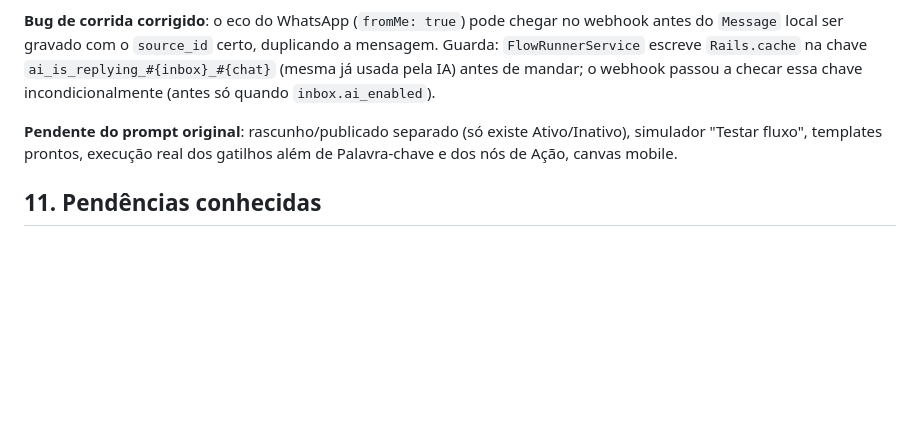
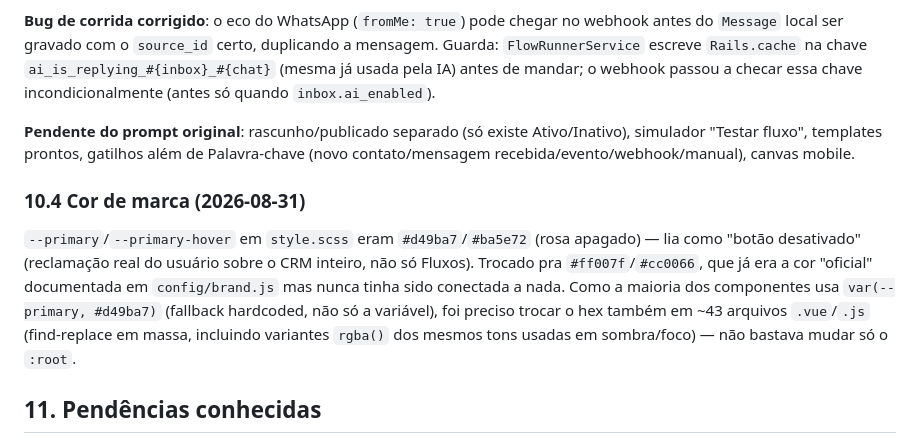
Before and after one commit to balbiss/crm_clara_ferreira_pro, a Markdown page: docs/DOCUMENTACAO_CRM.md, the part around one of its changes. GitHub-like rendering; blank space fills up the shorter version.

Commit message:
docs: atualiza seção de Fluxos e registra troca de cor de marca
Co-Authored-By: Claude Sonnet 5 <noreply@anthropic.com>

```diff
--- a/docs/DOCUMENTACAO_CRM.md
+++ b/docs/DOCUMENTACAO_CRM.md
@@ -157,7 +159,11 @@ Menu "Fluxos" (só diretoria, `isCriticalConfig`), inspirado no builder do ManyC
 
 **Bug de corrida corrigido**: o eco do WhatsApp (`fromMe: true`) pode chegar no webhook antes do `Message` local ser gravado com o `source_id` certo, duplicando a mensagem. Guarda: `FlowRunnerService` escreve `Rails.cache` na chave `ai_is_replying_#{inbox}_#{chat}` (mesma já usada pela IA) antes de mandar; o webhook passou a checar essa chave incondicionalmente (antes só quando `inbox.ai_enabled`).
 
-**Pendente do prompt original**: rascunho/publicado separado (só existe Ativo/Inativo), simulador "Testar fluxo", templates prontos, execução real dos gatilhos além de Palavra-chave e dos nós de Ação, canvas mobile.
+**Pendente do prompt original**: rascunho/publicado separado (só existe Ativo/Inativo), simulador "Testar fluxo", templates prontos, gatilhos além de Palavra-chave (novo contato/mensagem recebida/evento/webhook/manual), canvas mobile.
+
+### 10.4 Cor de marca (2026-08-31)
+
+`--primary`/`--primary-hover` em `style.scss` eram `#d49ba7`/`#ba5e72` (rosa apagado) — lia como "botão desativado" (reclamação real do usuário sobre o CRM inteiro, não só Fluxos). Trocado pra `#ff007f`/`#cc0066`, que já era a cor "oficial" documentada em `config/brand.js` mas nunca tinha sido conectada a nada. Como a maioria dos componentes usa `var(--primary, #d49ba7)` (fallback hardcoded, não só a variável), foi preciso trocar o hex também em ~43 arquivos `.vue`/`.js` (find-replace em massa, incluindo variantes `rgba()` dos mesmos tons usadas em sombra/foco) — não bastava mudar só o `:root`.
 
 ## 11. Pendências conhecidas
 
```
Also changed, not shown: other parts of docs/DOCUMENTACAO_CRM.md (+3 -1 lines).
